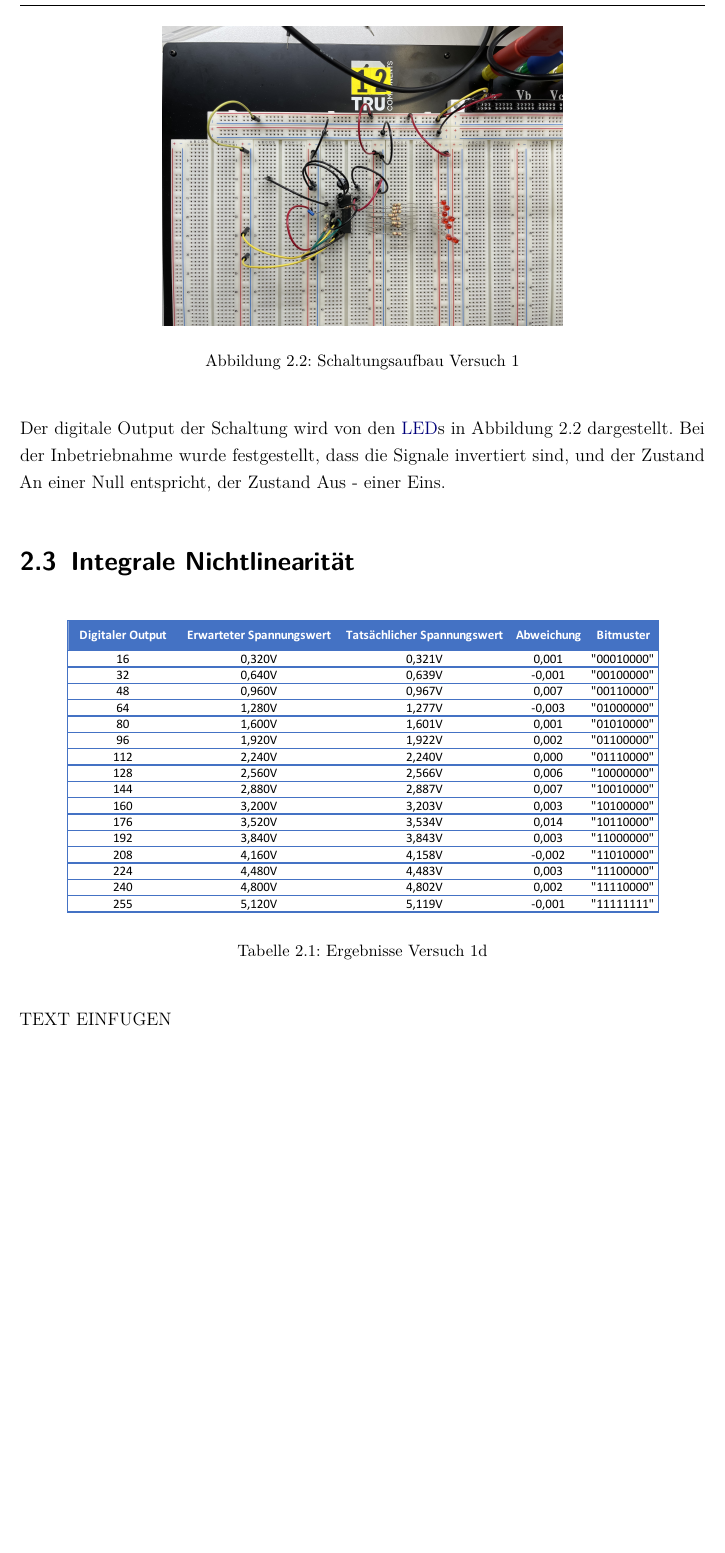
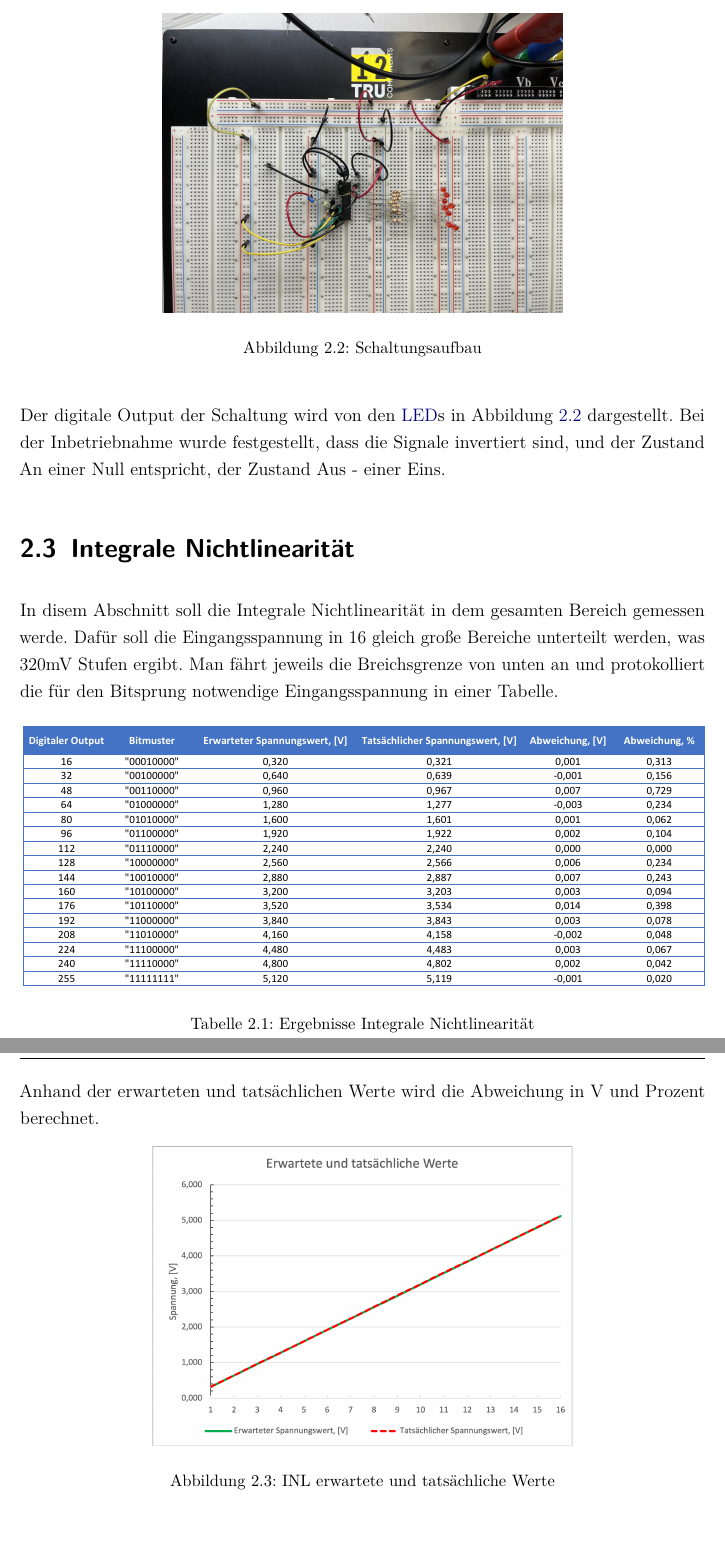
Before and after one commit to philippgehrig/Messdatenerfassung, a LaTeX document (Labor1/dokumentation.tex, which reads Labor1/content/02kapitel.tex, Labor1/einstellungen.tex): part of page 10 of 19 before the commit and two parts of pages 10 and 11 of 19 after it, the two joined at a grey line, cut so that both start at the same text, the shorter picture padded with empty space. Compiled offline with pdfLaTeX.

Commit message:
versuch 1

```diff
--- a/Labor1/content/02kapitel.tex
+++ b/Labor1/content/02kapitel.tex
@@ -60,23 +63,41 @@ Die Schaltung wurde aufgebaut und von einem Betreuer überprüft.
 \begin{figure}[H]
 	\centering
 	\includegraphics[height=7cm]{images/Schaltungsaufbau-versuch-eins.jpeg}
-	\caption[]{Schaltungsaufbau Versuch 1}
+	\caption[]{Schaltungsaufbau}
+	\label{fig: Schaltungsaufbau}
 \end{figure}
 
-Der digitale Output der Schaltung wird von den \acs{LED}s in Abbildung 2.2 dargestellt.
+Der digitale Output der Schaltung wird von den \acs{LED}s in Abbildung
+\ref{fig: Schaltungsaufbau} dargestellt.
 Bei der Inbetriebnahme wurde festgestellt, dass die Signale invertiert sind,
 und der Zustand An einer Null entspricht, der Zustand Aus - einer Eins.
 
 \section{Integrale Nichtlinearität}
 
+In disem Abschnitt soll die Integrale Nichtlinearität in dem gesamten Bereich gemessen
+werde. Dafür soll die Eingangsspannung in 16 gleich große Bereiche unterteilt werden, was
+320mV Stufen ergibt. Man fährt jeweils die Breichsgrenze von unten an und protokolliert
+die für den Bitsprung notwendige Eingangsspannung in einer Tabelle.
+
 
 \begin{table}[H]
 	\centering
-	\includegraphics[height=7cm]{images/Versuch-1d.pdf}
-	\caption[]{Ergebnisse Versuch 1d}
+	\includegraphics[height=6.2cm]{images/Versuch1d.pdf}
+	\caption[]{Ergebnisse Integrale Nichtlinearität}
+	\label{fig: Ergebnisse Integrale Nichtlinearität}
 \end{table}
 
-TEXT EINFUGEN
+Anhand der erwarteten und tatsächlichen Werte wird die Abweichung in V und Prozent
+ berechnet.
+
+
+
+ \begin{figure}[H]
+	\centering
+	\includegraphics[height=7cm]{images/INL_gerade.png}
+	\caption[]{INL erwartete und tatsächliche Werte}
+	\label{fig: INL erwartete und tatsächliche Werte}
+\end{figure}
 
 \section{Differentiale Nichtlinearität}
 \section{Konversionszeit}
--- a/Labor1/einstellungen.tex
+++ b/Labor1/einstellungen.tex
@@ -34,10 +34,10 @@
 \setzeabschluss{}
 \setzestudiengang{Informatik IT-Automotive}
 \setzedhbw{Stuttgart}
-\setzebetreuer{Prof. Dr. Matthias Drüppel}
+\setzebetreuer{Prof. Dr. rer. nat Matthias Drüppel}
 \setzegutachter{}
 \setzezeitraum{2 Wochen}
-\setzearbeit{Laborbericht}
+\setzearbeit{Laborbericht Messdatenerfassung}
 \setzeautor{Philipp Gehrig}
 \setzeautorzwei{Dinar Karchevskii}
 %%%%%%%%%%%%%%%%%%%%%%%%%%%%%%%%%%%%%%%%%%%%%%%%%%%%%%%%%%%%%%%%%%%%%%%%%%%%%%%%
```
Also changed, not shown: Labor1/images/INL_gerade.png (added), Labor1/images/Versuch-1d.pdf (deleted), Labor1/images/Versuch1d.pdf (added), Labor1/content/02kapitel.tex (15 more changed lines), 1 other file.
